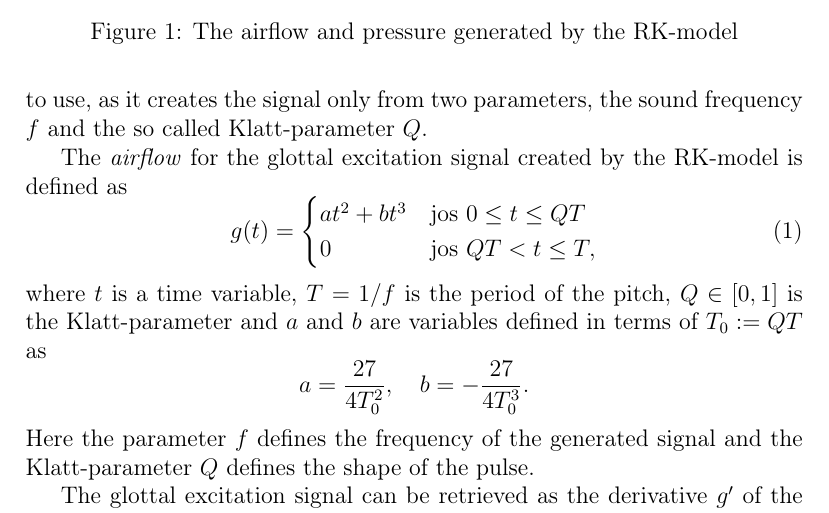
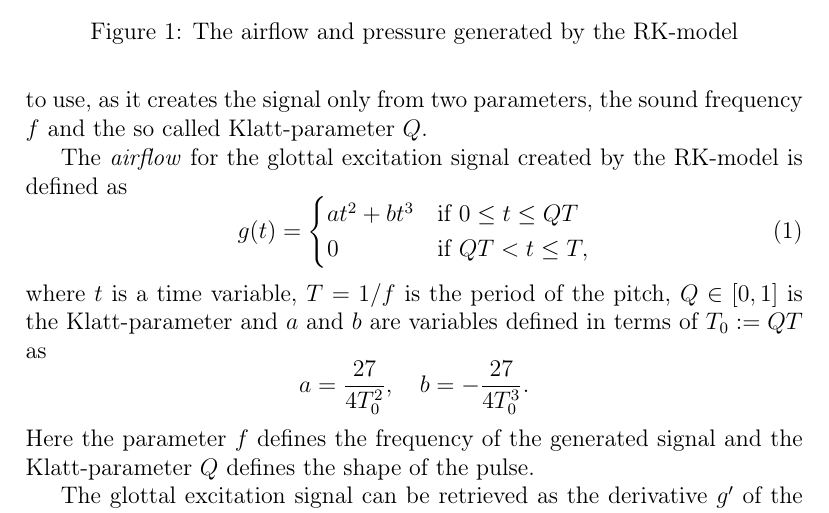
Before and after one commit to lybeck/glottal-inversion, a LaTeX document (report/glottal_inversion_report.tex): part of page 2 of 9, cut so that both start at the same text. Compiled offline with pdfLaTeX.

Commit message:
Removed copypasta-typo

```diff
--- a/report/glottal_inversion_report.tex
+++ b/report/glottal_inversion_report.tex
@@ -50,8 +50,8 @@ The \emph{airflow} for the glottal excitation signal created by the RK-model is
 \label{eq:RK-model}
 g(t) =
   \begin{cases}
-   at^2 + bt^3  & \text{jos } 0 \leq t \leq Q T \\
-   0            & \text{jos } Q T < t \leq T,
+   at^2 + bt^3  & \text{if } 0 \leq t \leq Q T \\
+   0            & \text{if } Q T < t \leq T,
   \end{cases}
 \end{equation}
 where $t$ is a time variable, $T = 1/f$ is the period of the pitch, $Q \in \left[ 0,1 \right]$ is the Klatt-parameter and $a$ and $b$ are variables defined in terms of $T_0 := QT$ as
```
Also changed, not shown: report/revisions/glottal_inversion_report-2014-04-02.pdf.
